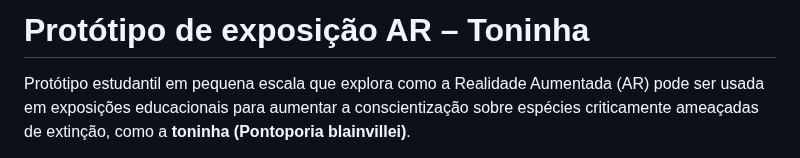
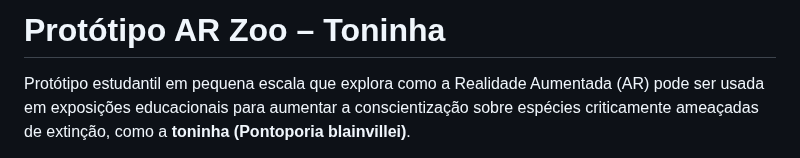
Before and after one commit to borgeswbo/AR-Zoo, a Markdown page: README.md, the part around the change. GitHub-like rendering.

```diff
--- a/README.md
+++ b/README.md
@@ -1,4 +1,4 @@
-# Protótipo de exposição AR – Toninha
+# Protótipo AR Zoo – Toninha
 
 Protótipo estudantil em pequena escala que explora como a Realidade Aumentada (AR) pode ser usada em exposições educacionais para aumentar a conscientização sobre espécies criticamente ameaçadas de extinção, como a **toninha (Pontoporia blainvillei)**.
 
```
